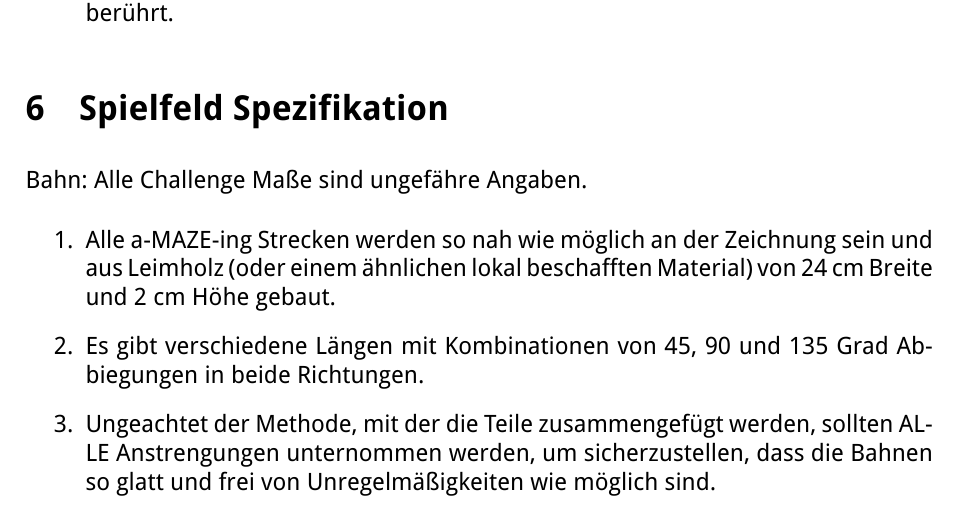
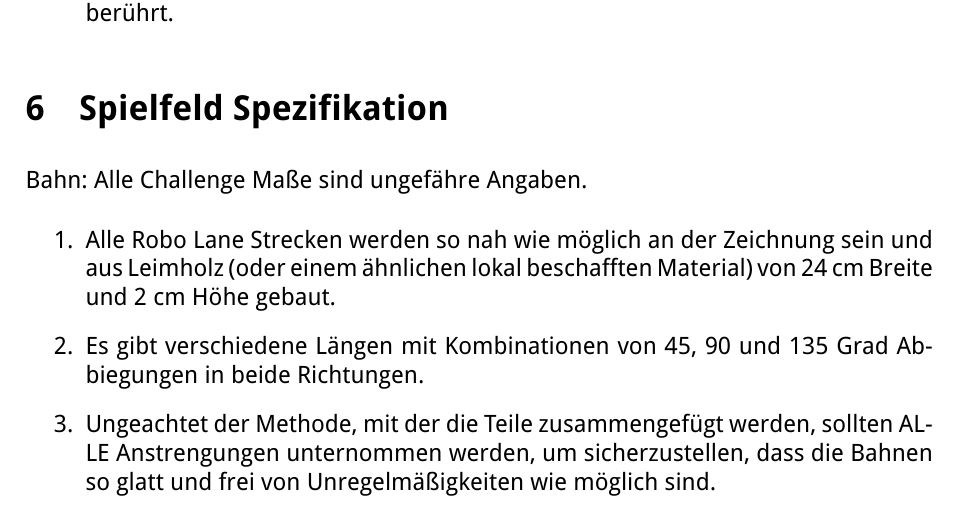
Before and after one commit to phaenovumfbit-code/rr-germany-rules, a LaTeX document (amazeing_de.tex): part of page 2 of 6, cut so that both start at the same text. Compiled offline with XeLaTeX.

Commit message:
Robo Lane

```diff
--- a/amazeing_de.tex
+++ b/amazeing_de.tex
@@ -103,7 +103,7 @@ Teams aus 2 bis 4 Spieler:innen in \textbf{getrennten Altersgruppen}:
 
 Bahn: Alle Challenge Maße sind ungefähre Angaben.
 \begin{enumerate}
-	\item Alle a-MAZE-ing Strecken werden so nah wie möglich an der
+	\item Alle Robo Lane Strecken werden so nah wie möglich an der
 		Zeichnung sein und aus Leimholz (oder einem ähnlichen lokal
 		beschafften Material) von 24 cm Breite und 2 cm Höhe gebaut.
 	\item Es gibt verschiedene Längen mit Kombinationen von 45, 90 und 135
```
Also changed, not shown: amazeing_de.tex (2 more changed lines).
